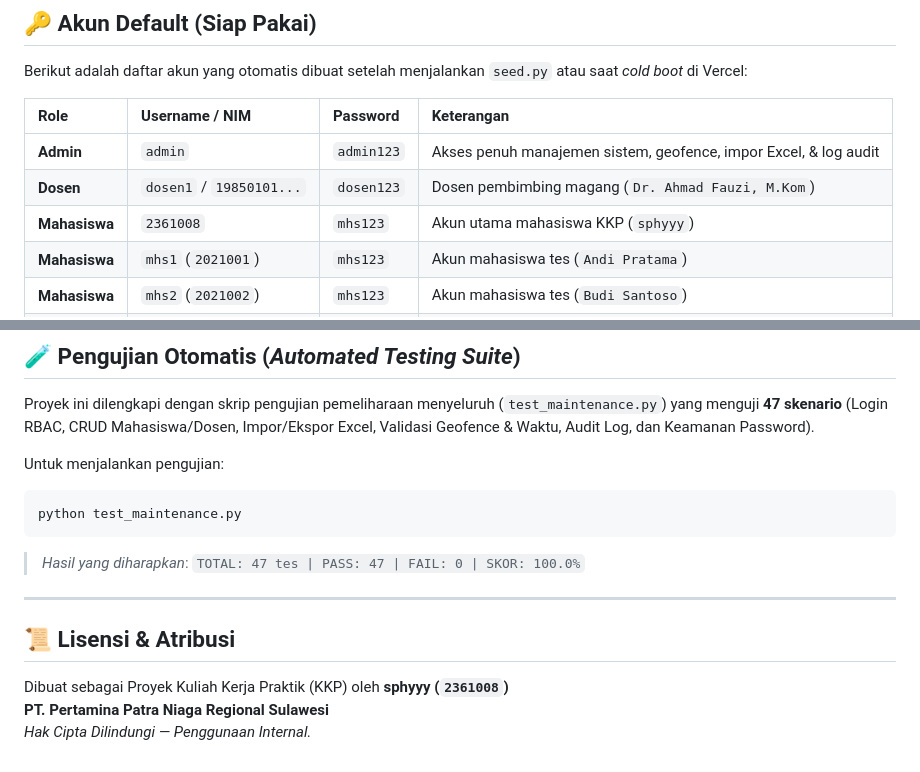
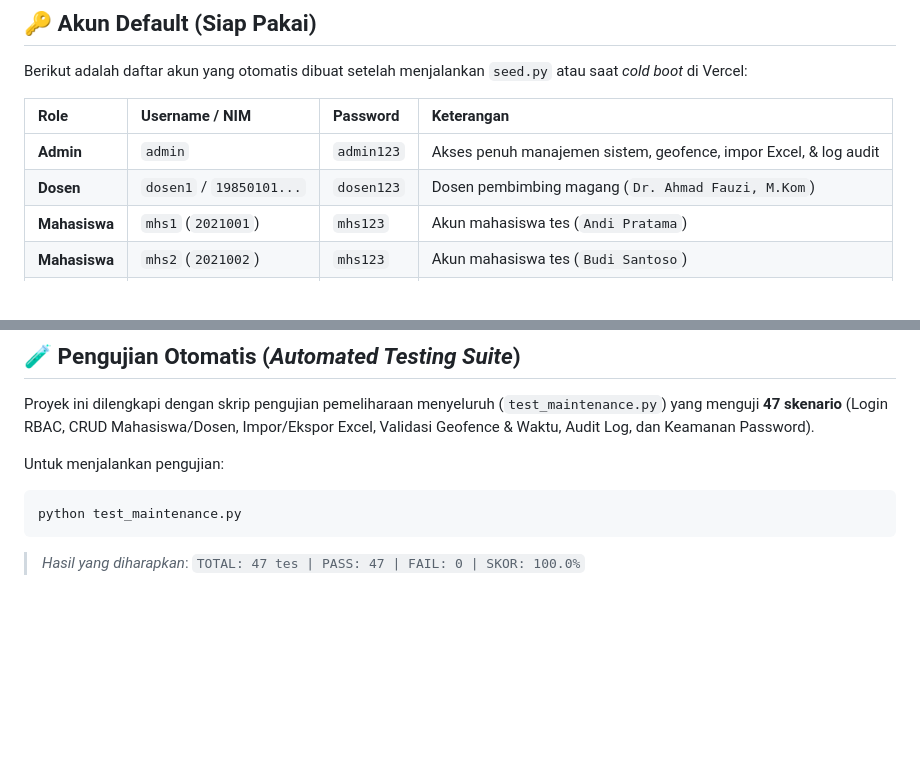
Before and after one commit to sphyyyy/absensi-kkp-pertamina, a Markdown page: README.md, 2 parts joined by grey strips. GitHub-like rendering; blank space fills up the shorter version.

````diff
--- a/README.md
+++ b/README.md
@@ -81,7 +81,6 @@ Berikut adalah daftar akun yang otomatis dibuat setelah menjalankan `seed.py` at
 | :--- | :--- | :--- | :--- |
 | **Admin** | `admin` | `admin123` | Akses penuh manajemen sistem, geofence, impor Excel, & log audit |
 | **Dosen** | `dosen1` / `19850101...` | `dosen123` | Dosen pembimbing magang (`Dr. Ahmad Fauzi, M.Kom`) |
-| **Mahasiswa** | `2361008` | `mhs123` | Akun utama mahasiswa KKP (`sphyyy`) |
 | **Mahasiswa** | `mhs1` (`2021001`) | `mhs123` | Akun mahasiswa tes (`Andi Pratama`) |
 | **Mahasiswa** | `mhs2` (`2021002`) | `mhs123` | Akun mahasiswa tes (`Budi Santoso`) |
 | **Mahasiswa** | `mhs3` (`2021003`) | `mhs123` | Akun mahasiswa tes (`Citra Dewi`) |
@@ -142,11 +141,3 @@ Untuk menjalankan pengujian:
 python test_maintenance.py
 ```
 > *Hasil yang diharapkan*: `TOTAL: 47 tes | PASS: 47 | FAIL: 0 | SKOR: 100.0%`
-
----
-
-## 📜 Lisensi & Atribusi
-
-Dibuat sebagai Proyek Kuliah Kerja Praktik (KKP) oleh **sphyyy (`2361008`)**
-**PT. Pertamina Patra Niaga Regional Sulawesi**
-*Hak Cipta Dilindungi — Penggunaan Internal.*
````
